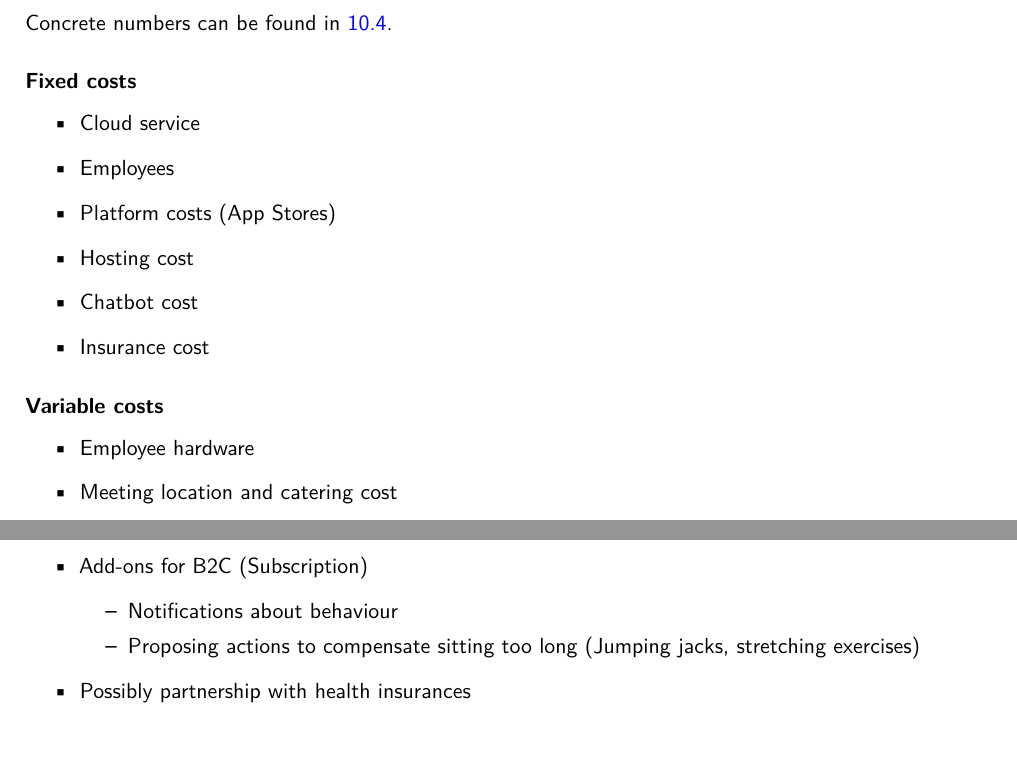
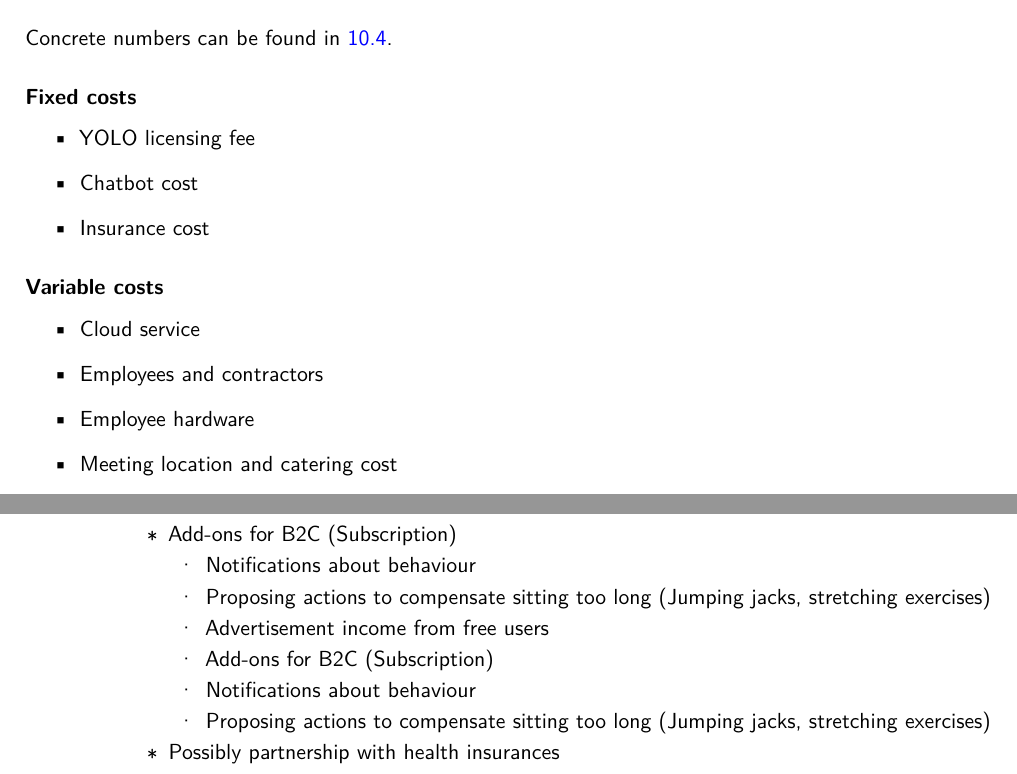
Before and after one commit to 7AtAri/ergonomic_pose_detect, a LaTeX thesis (business values/report/main.tex, which reads business values/report/chapters/business_model_canvas.tex): two parts of pages 16 and 17 of 48 before the commit and two parts of pages 16 and 17 of 49 after it, joined at a grey line, cut so that both start at the same text. Compiled offline with pdfLaTeX.

Commit message:
fix canvas

```diff
--- a/business values/report/chapters/business_model_canvas.tex
+++ b/business values/report/chapters/business_model_canvas.tex
@@ -147,19 +148,17 @@ This is done by answering the questions of the business model canvas in bullet p
 
 \section{Cost Structure}
 Concrete numbers can be found in \ref{sec:cost_structure}.
-%TODO Add the actual costs as well??
 \subsubsection*{Fixed costs}
 \begin{itemize}
-    \item Cloud service
-    \item Employees
-    \item Platform costs (App Stores)
-    \item Hosting cost
+    \item YOLO licensing fee
     \item Chatbot cost
     \item Insurance cost
 \end{itemize}
 
 \subsubsection*{Variable costs}
 \begin{itemize}
+    \item Cloud service
+    \item Employees and contractors
     \item Employee hardware
     \item Meeting location and catering cost
     \item Advertisement and campaign costs
@@ -201,6 +199,13 @@ Concrete numbers can be found in \ref{sec:cost_structure}.
     \begin{itemize}
         \item Notifications about behaviour
         \item Proposing actions to compensate sitting too long (Jumping jacks, stretching exercises)
-    \end{itemize}
+                    \item Advertisement income from free users
+    \item Add-ons for B2C (Subscription)
+    \begin{itemize}
+        \item Notifications about behaviour
+        \item Proposing actions to compensate sitting too long (Jumping jacks, stretching exercises)
+                \end{itemize}
+        \end{itemize}
+
     \item Possibly partnership with health insurances
 \end{itemize}
```
Also changed, not shown: business values/report/chapters/business_model_canvas.tex (10 more changed lines).
